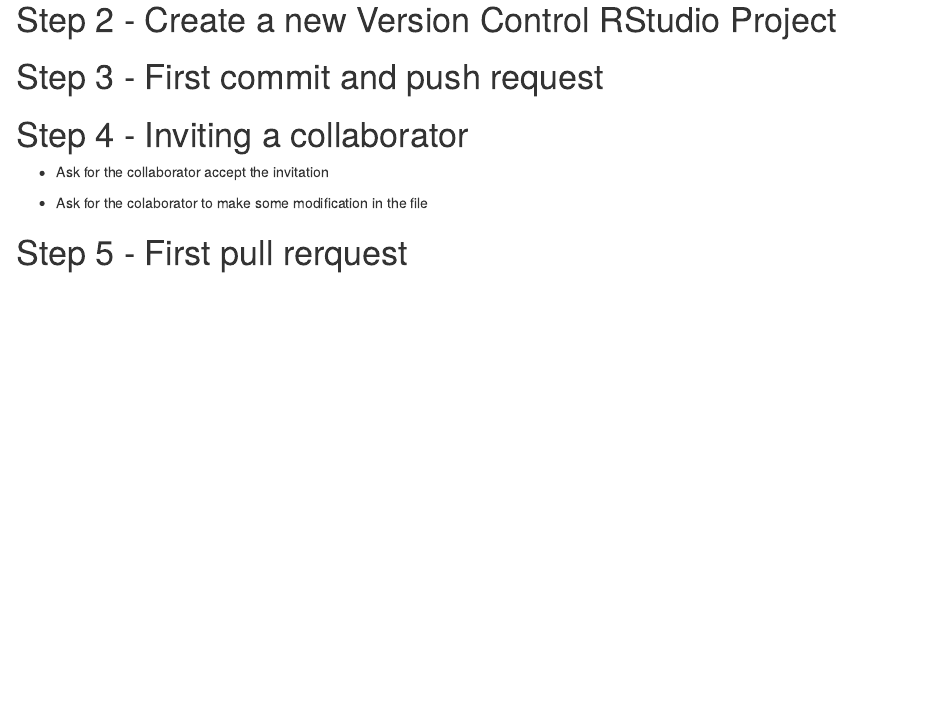
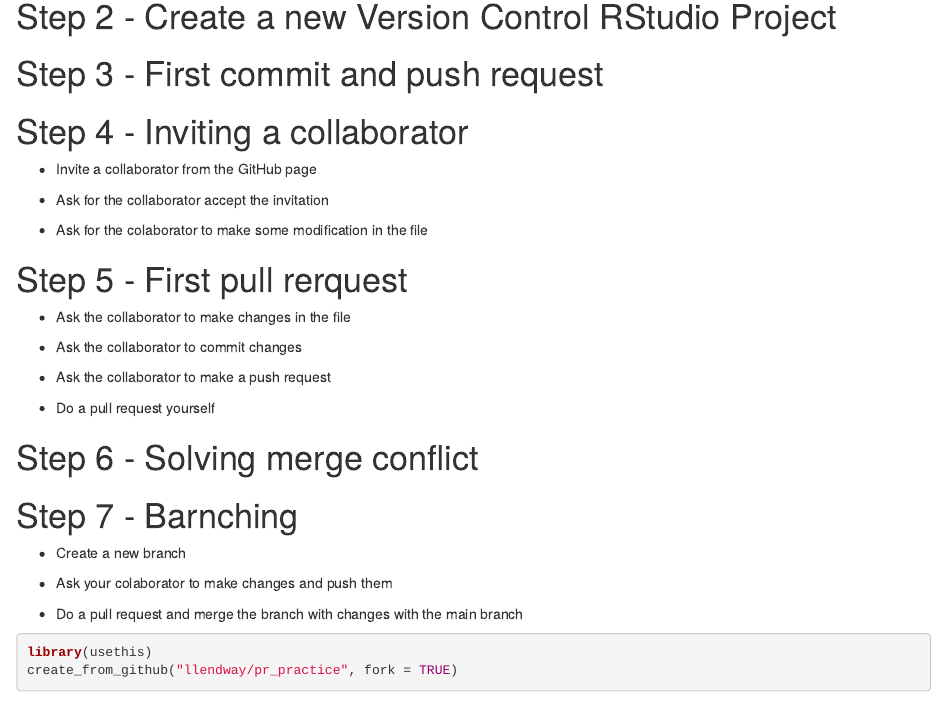
Before and after one commit to vntborgesjr/demo-git-rstudio, an R Markdown document (Git-and-GitHub-for-Collaboration.Rmd): the page in a window 1100 px wide, from 200 px down. Rendered offline with R 4.5, knitr and Pandoc, with nearby package versions; some code elsewhere in the file could not run offline.

Commit message:
Update Git-and-GitHub-for-Collaboration.Rmd

````diff
--- a/Git-and-GitHub-for-Collaboration.Rmd
+++ b/Git-and-GitHub-for-Collaboration.Rmd
@@ -20,8 +20,32 @@
 
 # Step 4 - Inviting a collaborator
 
+- Invite a collaborator from the GitHub page
+
 - Ask for the collaborator accept the invitation
 
 - Ask for the colaborator to make some modification in the file
 
 # Step 5 - First pull rerquest
+
+- Ask the collaborator to make changes in the file
+
+- Ask the collaborator to commit changes
+
+- Ask the collaborator to make a push request
+
+- Do a pull request yourself
+
+# Step 6 - Solving merge conflict
+
+# Step 7 - Barnching
+
+- Create a new branch
+
+- Ask your colaborator to make changes and push them
+
+- Do a pull request and merge the branch with changes with the main branch
+
+```{r}
+library(usethis)
+create_from_github("llendway/pr_practice", fork = TRUE)
````
Also changed, not shown: Git-and-GitHub-for-Collaboration.Rmd (2 more changed lines).
